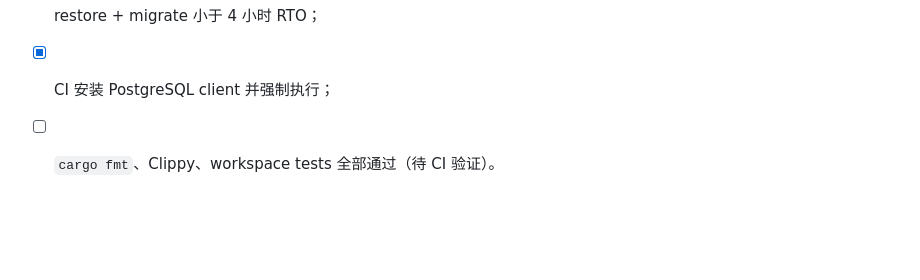
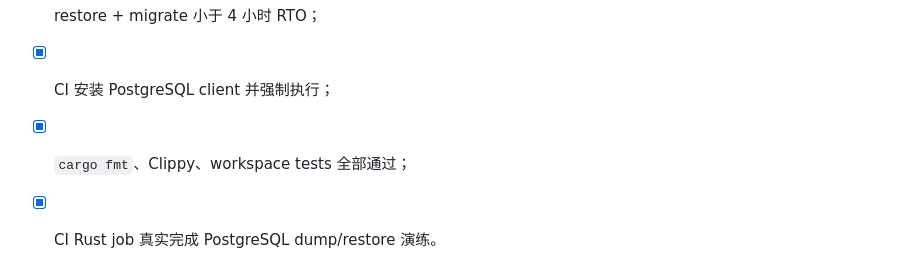
Before and after one commit to baicie/ledgerly, a Markdown page: docs/design/phase-31-server-disaster-recovery-drill.md, the part around the change. GitHub-like rendering; blank space fills up the shorter version.

Commit message:
docs(server): record restore drill verification

```diff
--- a/docs/design/phase-31-server-disaster-recovery-drill.md
+++ b/docs/design/phase-31-server-disaster-recovery-drill.md
@@ -137,4 +137,5 @@ Rust job 已有 PostgreSQL 16 service。新增：
 - [x] 恢复后表数量与备份前快照一致；
 - [x] restore + migrate 小于 4 小时 RTO；
 - [x] CI 安装 PostgreSQL client 并强制执行；
-- [ ] `cargo fmt`、Clippy、workspace tests 全部通过（待 CI 验证）。
+- [x] `cargo fmt`、Clippy、workspace tests 全部通过；
+- [x] CI Rust job 真实完成 PostgreSQL dump/restore 演练。
```
